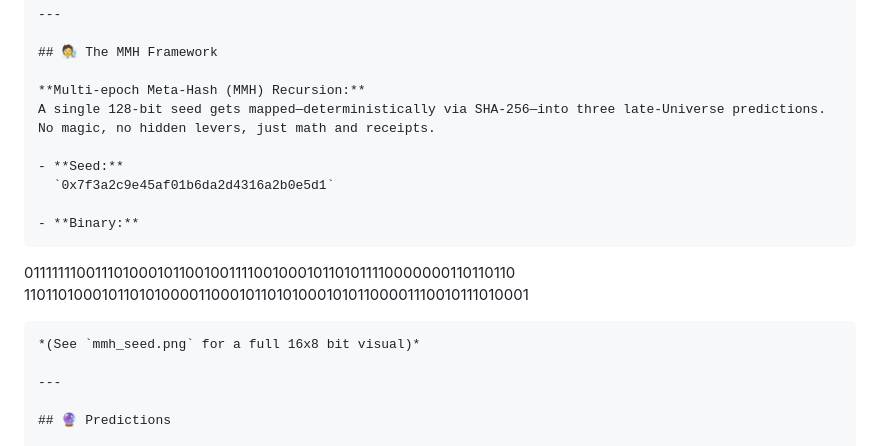
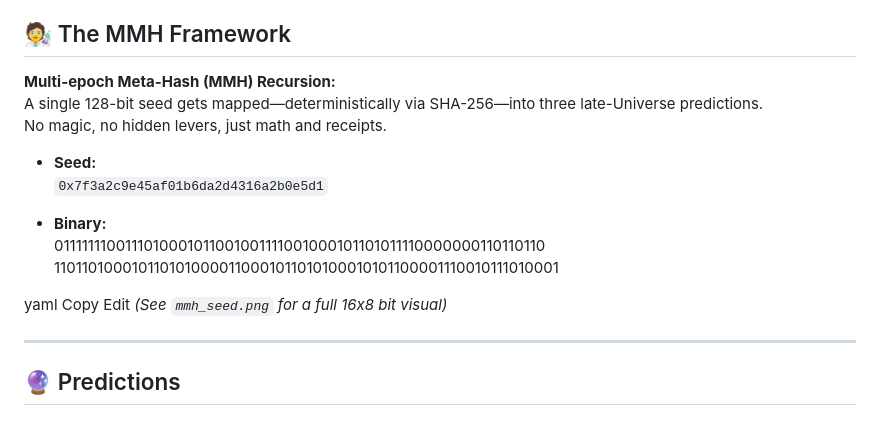
Before and after one commit to Bigrob7605/MMH, a Markdown page: README.md, the part around the change printed below. Rendered like a GitHub page.

`````diff
--- a/README.md
+++ b/README.md
@@ -39,12 +38,12 @@ No magic, no hidden levers, just math and receipts.
   `0x7f3a2c9e45af01b6da2d4316a2b0e5d1`
 
 - **Binary:**
-```
-
 0111111100111010001011001001111001000101101011110000000110110110
 1101101000101101010000110001011010100010101100001110010111010001
 
-````
+yaml
+Copy
+Edit
 *(See `mmh_seed.png` for a full 16x8 bit visual)*
 
 ---
`````
Also changed, not shown: other parts of README.md (+31 -49 lines).
